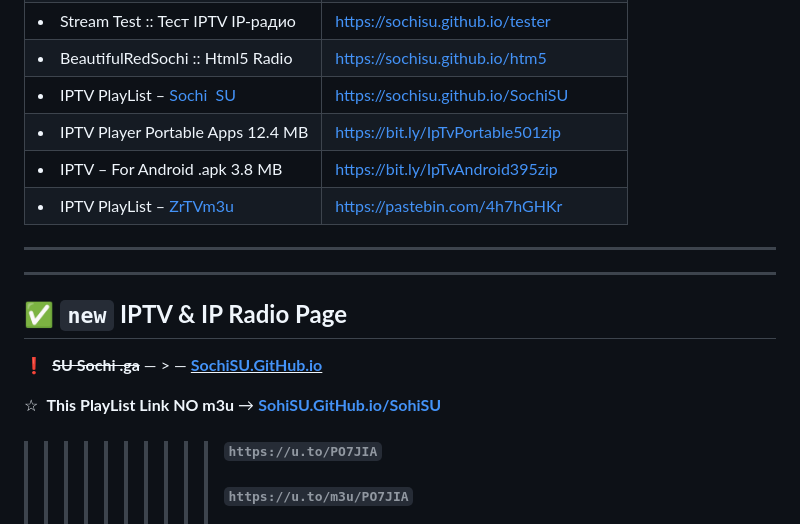
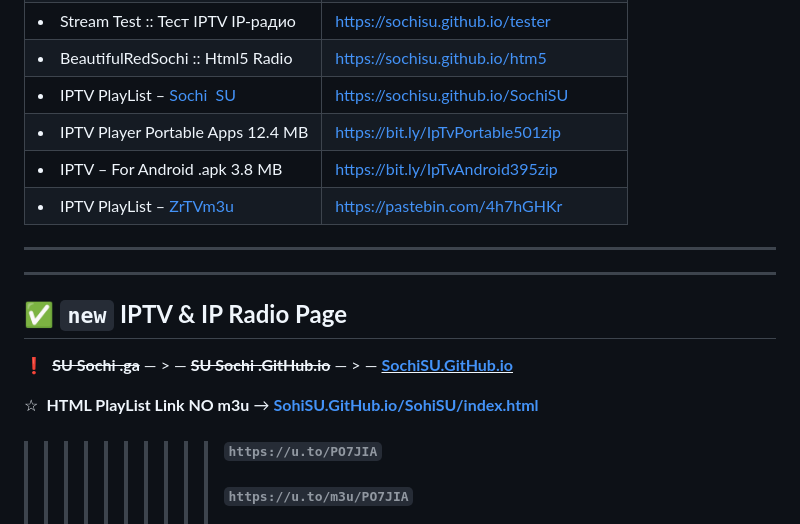
Before and after one commit to sochisu/sochisu.github.io, a Markdown page: README.md, the part around one of its changes. Rendered like a GitHub page.

```diff
--- a/README.md
+++ b/README.md
@@ -45,9 +45,9 @@
 
 ## ✅ **`new` IPTV & IP Radio Page**
 
-❗  ~~**SU Sochi .ga**~~ — > — <ins>**[SochiSU.GitHub.io](https://sochisu.github.io)**</ins>
+❗  ~~**SU Sochi .ga**~~ — > — ~~**SU Sochi .GitHub.io**~~ — > — <ins>**[SochiSU.GitHub.io](https://sochisu.github.io)**</ins>
 
-☆  **This PlayList Link NO m3u** → **[SohiSU.GitHub.io/SohiSU](https://sochisu.github.io/SochiSU)**
+☆  **HTML PlayList Link NO m3u** → **[SohiSU.GitHub.io/SohiSU/index.html](https://sochisu.github.io/SochiSU/index.html)**
 
 >>>>>>>>>> ###### `https://u.to/PO7JIA`
 >>>>>>>>>> ###### `https://u.to/m3u/PO7JIA`
```
Also changed, not shown: other parts of README.md (+1 -1 lines).
